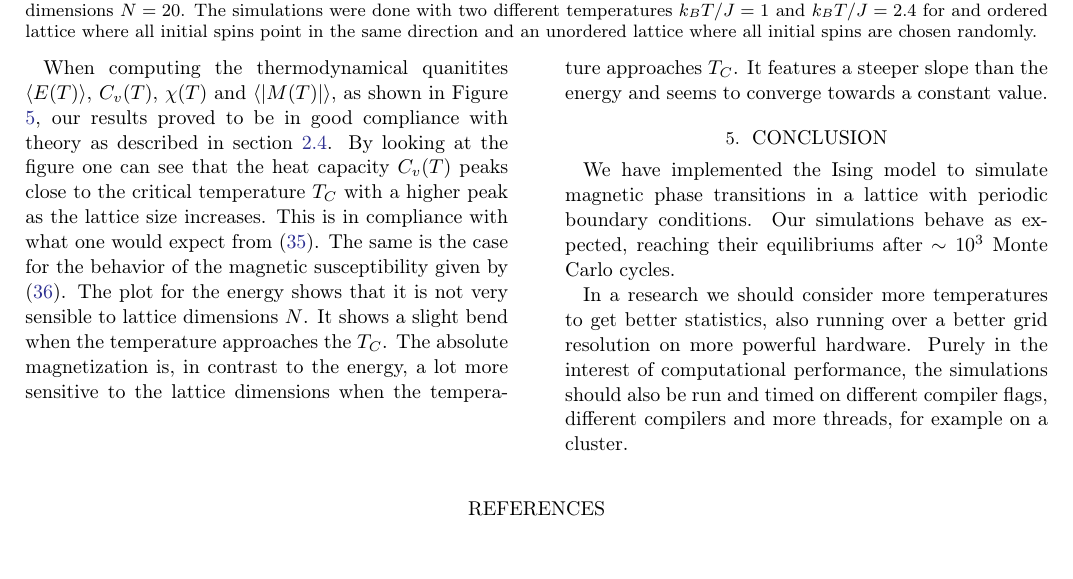
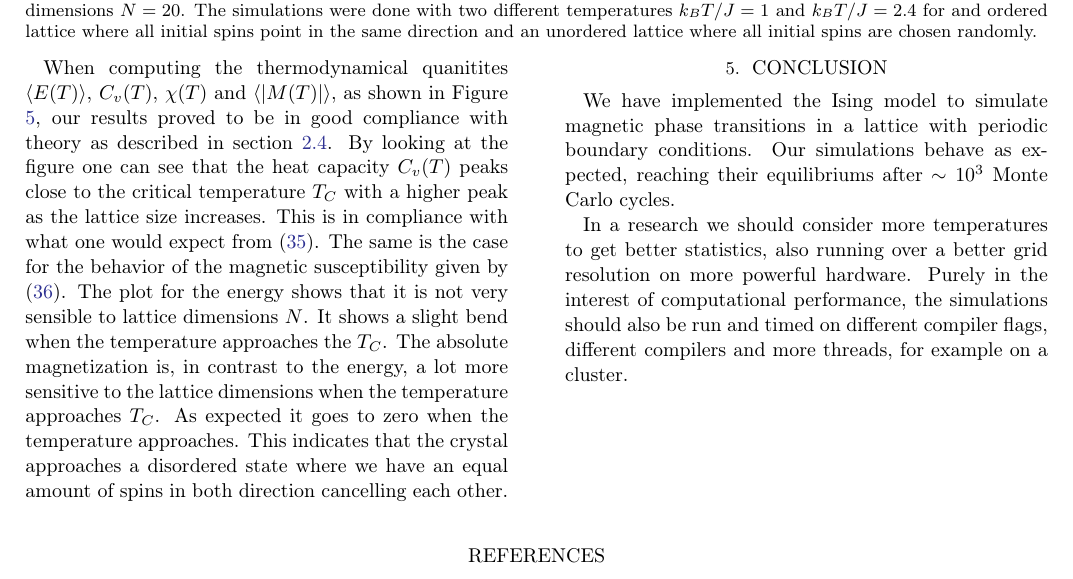
Before and after one commit to SagittariusA-Star/FYS4150-Project-4, a LaTeX paper (doc/CompPhysProj4.tex): part of page 8 of 10, cut so that both start at the same text, the shorter picture padded with empty space. Compiled offline with pdfLaTeX.

Commit message:
safety commit

```diff
--- a/doc/CompPhysProj4.tex
+++ b/doc/CompPhysProj4.tex
@@ -570,8 +570,9 @@ for the behavior of the magnetic susceptibility given by
 to lattice dimensions $N$. It shows a slight bend when the temperature
 approaches the $T_C$. The absolute magnetization is, in contrast to the energy,
 a lot more sensitive to the lattice dimensions when the temperature approaches
-$T_C$. It features a steeper slope than the energy and seems to converge towards
-a constant value.
+$T_C$. As expected it goes to zero when the temperature approaches. This
+indicates that the crystal approaches a disordered state where we have an equal
+amount of spins in both direction cancelling each other.
 
 
 
```
